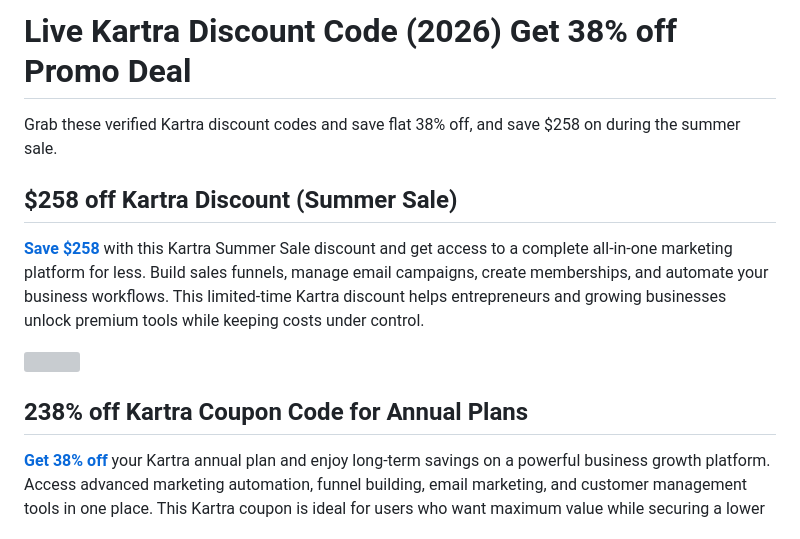
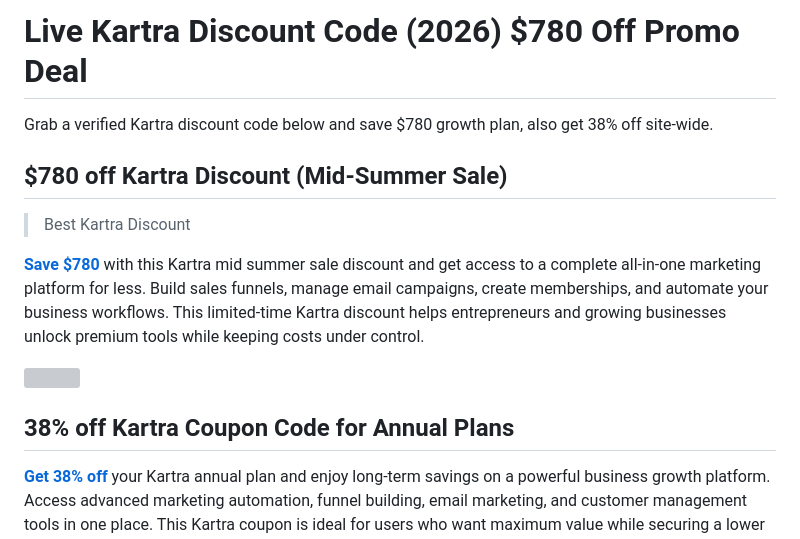
Before and after one commit to allexjustteii916/kart-ra, a Markdown page: README.md, the part around one of its changes. Drawn GitHub-style; grey boxes are pictures that could not be loaded.

```diff
--- a/README.md
+++ b/README.md
@@ -1,8 +1,9 @@
-# Live Kartra Discount Code (2026) Get 38% off Promo Deal
+# Live Kartra Discount Code (2026) $780 Off Promo Deal
 
-Grab these verified Kartra discount codes and save flat 38% off, and save $258 on during the summer sale.
+Grab a verified Kartra discount code below and save $780 growth plan, also get 38% off site-wide.
 
-## $258 off Kartra Discount (Summer Sale)
+## $780 off Kartra Discount (Mid-Summer Sale)
+> Best Kartra Discount
 
-**[Save $258](https://skillsdigest.com/recommends/kartra-discount/)** with this Kartra Summer Sale discount and get access to a complete all-in-one marketing platform for less. Build sales funnels, manage email campaigns, create memberships, and automate your business workflows. This limited-time Kartra discount helps entrepreneurs and growing businesses unlock premium tools while keeping costs under control.
+**[Save $780](https://skillsdigest.com/recommends/kartra-discount/)** with this Kartra mid summer sale discount and get access to a complete all-in-one marketing platform for less. Build sales funnels, manage email campaigns, create memberships, and automate your business workflows. This limited-time Kartra discount helps entrepreneurs and growing businesses unlock premium tools while keeping costs under control.
 
@@ -10,5 +11,5 @@ Grab these verified Kartra discount codes and save flat 38% off, and save $258 o
 
-## 238% off Kartra Coupon Code for Annual Plans
+## 38% off Kartra Coupon Code for Annual Plans
 
 **[Get 38% off](https://skillsdigest.com/recommends/kartra-discount/)** your Kartra annual plan and enjoy long-term savings on a powerful business growth platform. Access advanced marketing automation, funnel building, email marketing, and customer management tools in one place. This Kartra coupon is ideal for users who want maximum value while securing a lower yearly subscription cost.
 
```
Also changed, not shown: other parts of README.md (+45 -17 lines).
